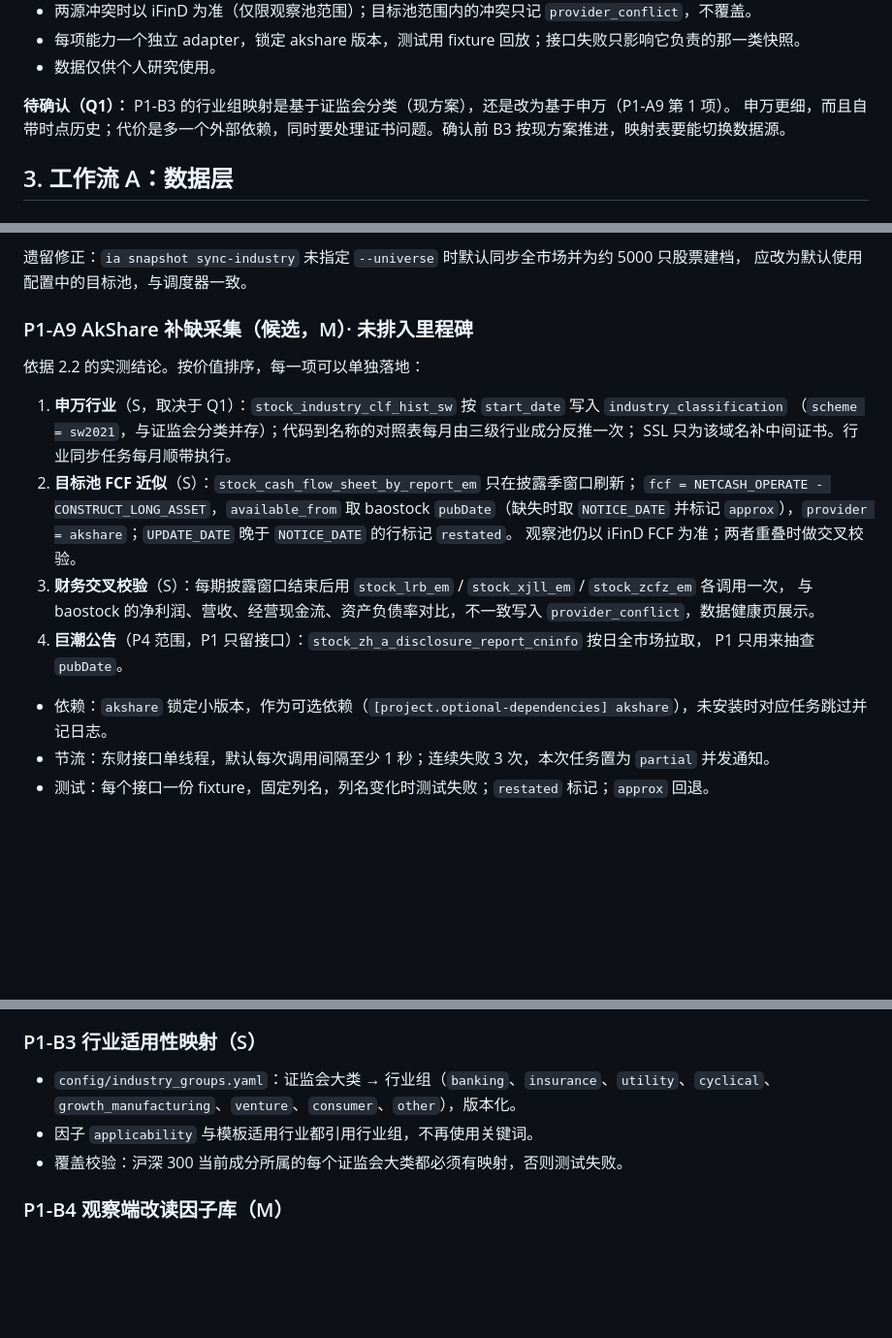
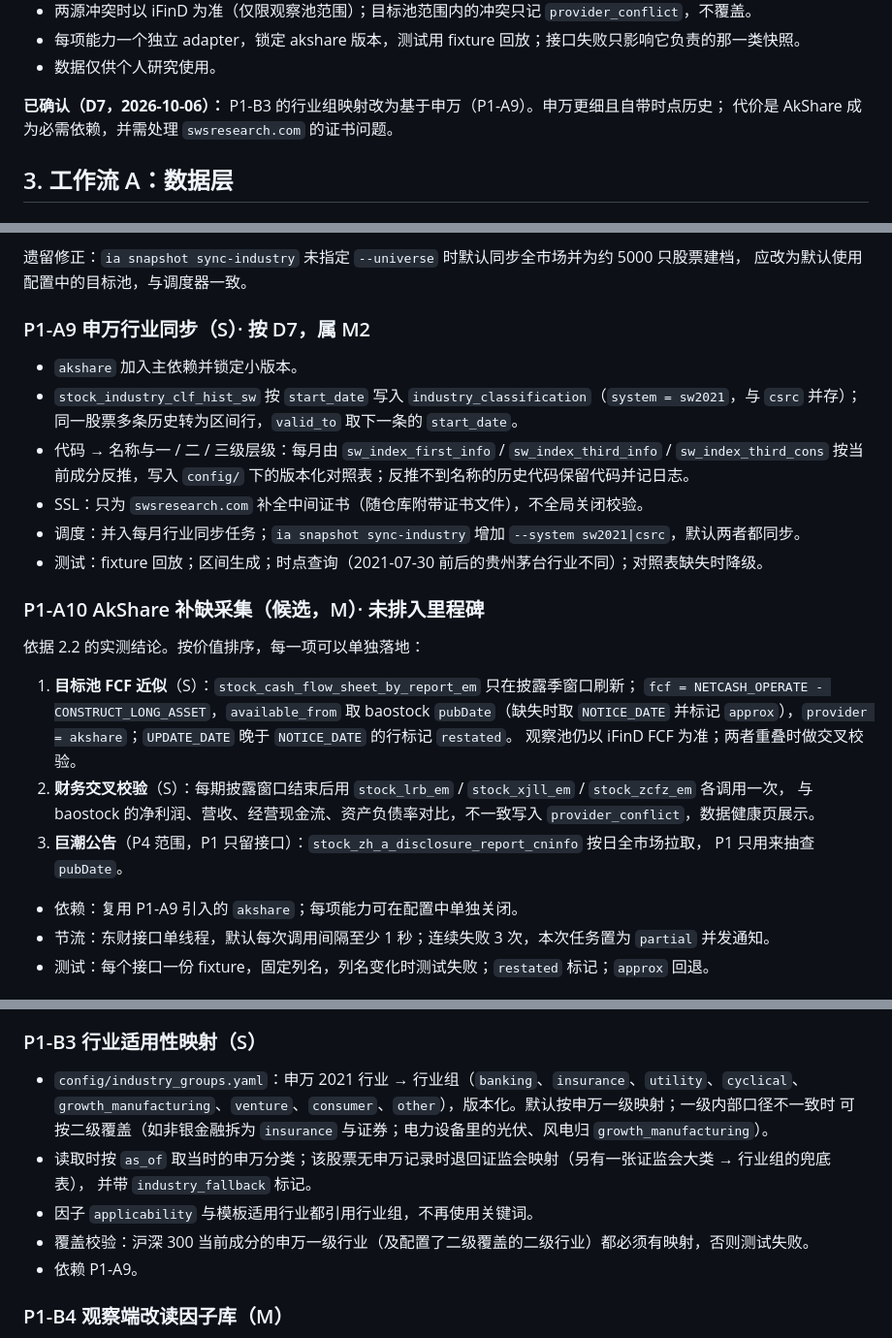
Before and after one commit to zclaudia/zcharlie, a Markdown page: docs/product/p1-plan.md, 3 parts joined by grey strips. Shown at 97% size. Rendered like a GitHub page; blank space fills up the shorter version.

Commit message:
docs: adopt Shenwan 2021 for industry groups (D7)
Add D7 and task A9 (Shenwan PIT industry sync via AkShare, part of M2);
B3 now maps Shenwan level-1 with level-2 overrides and falls back to
CSRC with an industry_fallback flag. Remaining AkShare gap-fillers move
to candidate task A10.

Co-Authored-By: Claude Opus 5.5 <noreply@anthropic.com>

```diff
--- a/docs/product/p1-plan.md
+++ b/docs/product/p1-plan.md
@@ -96,8 +97,8 @@ iFinD 公告接口的实测结论（单次最多 50 条、多只合并查询无
 - 每项能力一个独立 adapter，锁定 akshare 版本，测试用 fixture 回放；接口失败只影响它负责的那一类快照。
 - 数据仅供个人研究使用。
 
-**待确认（Q1）：** P1-B3 的行业组映射是基于证监会分类（现方案），还是改为基于申万（P1-A9 第 1 项）。
-申万更细，而且自带时点历史；代价是多一个外部依赖，同时要处理证书问题。确认前 B3 按现方案推进，映射表要能切换数据源。
+**已确认（D7，2026-10-06）：** P1-B3 的行业组映射改为基于申万（P1-A9）。申万更细且自带时点历史；
+代价是 AkShare 成为必需依赖，并需处理 `swsresearch.com` 的证书问题。
 
 ## 3. 工作流 A：数据层
 
@@ -177,23 +178,31 @@ iFinD 公告接口的实测结论（单次最多 50 条、多只合并查询无
 遗留修正：`ia snapshot sync-industry` 未指定 `--universe` 时默认同步全市场并为约 5000 只股票建档，
 应改为默认使用配置中的目标池，与调度器一致。
 
-### P1-A9 AkShare 补缺采集（候选，M）· 未排入里程碑
+### P1-A9 申万行业同步（S）· 按 D7，属 M2
+
+- `akshare` 加入主依赖并锁定小版本。
+- `stock_industry_clf_hist_sw` 按 `start_date` 写入 `industry_classification`（`system = sw2021`，与 `csrc` 并存）；
+  同一股票多条历史转为区间行，`valid_to` 取下一条的 `start_date`。
+- 代码 → 名称与一 / 二 / 三级层级：每月由 `sw_index_first_info` / `sw_index_third_info` / `sw_index_third_cons`
+  按当前成分反推，写入 `config/` 下的版本化对照表；反推不到名称的历史代码保留代码并记日志。
+- SSL：只为 `swsresearch.com` 补全中间证书（随仓库附带证书文件），不全局关闭校验。
+- 调度：并入每月行业同步任务；`ia snapshot sync-industry` 增加 `--system sw2021|csrc`，默认两者都同步。
+- 测试：fixture 回放；区间生成；时点查询（2021-07-30 前后的贵州茅台行业不同）；对照表缺失时降级。
+
+### P1-A10 AkShare 补缺采集（候选，M）· 未排入里程碑
 
 依据 2.2 的实测结论。按价值排序，每一项可以单独落地：
 
-1. **申万行业**（S，取决于 Q1）：`stock_industry_clf_hist_sw` 按 `start_date` 写入 `industry_classification`
-   （`scheme = sw2021`，与证监会分类并存）；代码到名称的对照表每月由三级行业成分反推一次；
-   SSL 只为该域名补中间证书。行业同步任务每月顺带执行。
-2. **目标池 FCF 近似**（S）：`stock_cash_flow_sheet_by_report_em` 只在披露季窗口刷新；
+1. **目标池 FCF 近似**（S）：`stock_cash_flow_sheet_by_report_em` 只在披露季窗口刷新；
    `fcf = NETCASH_OPERATE - CONSTRUCT_LONG_ASSET`，`available_from` 取 baostock `pubDate`（缺失时取 `NOTICE_DATE`
    并标记 `approx`），`provider = akshare`；`UPDATE_DATE` 晚于 `NOTICE_DATE` 的行标记 `restated`。
    观察池仍以 iFinD FCF 为准；两者重叠时做交叉校验。
-3. **财务交叉校验**（S）：每期披露窗口结束后用 `stock_lrb_em` / `stock_xjll_em` / `stock_zcfz_em` 各调用一次，
+2. **财务交叉校验**（S）：每期披露窗口结束后用 `stock_lrb_em` / `stock_xjll_em` / `stock_zcfz_em` 各调用一次，
    与 baostock 的净利润、营收、经营现金流、资产负债率对比，不一致写入 `provider_conflict`，数据健康页展示。
-4. **巨潮公告**（P4 范围，P1 只留接口）：`stock_zh_a_disclosure_report_cninfo` 按日全市场拉取，
+3. **巨潮公告**（P4 范围，P1 只留接口）：`stock_zh_a_disclosure_report_cninfo` 按日全市场拉取，
    P1 只用来抽查 `pubDate`。
 
-- 依赖：`akshare` 锁定小版本，作为可选依赖（`[project.optional-dependencies] akshare`），未安装时对应任务跳过并记日志。
+- 依赖：复用 P1-A9 引入的 `akshare`；每项能力可在配置中单独关闭。
 - 节流：东财接口单线程，默认每次调用间隔至少 1 秒；连续失败 3 次，本次任务置为 `partial` 并发通知。
 - 测试：每个接口一份 fixture，固定列名，列名变化时测试失败；`restated` 标记；`approx` 回退。
 
@@ -224,10 +233,14 @@ iFinD 公告接口的实测结论（单次最多 50 条、多只合并查询无
 
 ### P1-B3 行业适用性映射（S）
 
-- `config/industry_groups.yaml`：证监会大类 → 行业组（`banking`、`insurance`、`utility`、`cyclical`、
-  `growth_manufacturing`、`venture`、`consumer`、`other`），版本化。
+- `config/industry_groups.yaml`：申万 2021 行业 → 行业组（`banking`、`insurance`、`utility`、`cyclical`、
+  `growth_manufacturing`、`venture`、`consumer`、`other`），版本化。默认按申万一级映射；一级内部口径不一致时
+  可按二级覆盖（如非银金融拆为 `insurance` 与证券；电力设备里的光伏、风电归 `growth_manufacturing`）。
+- 读取时按 `as_of` 取当时的申万分类；该股票无申万记录时退回证监会映射（另有一张证监会大类 → 行业组的兜底表），
+  并带 `industry_fallback` 标记。
 - 因子 `applicability` 与模板适用行业都引用行业组，不再使用关键词。
-- 覆盖校验：沪深 300 当前成分所属的每个证监会大类都必须有映射，否则测试失败。
+- 覆盖校验：沪深 300 当前成分的申万一级行业（及配置了二级覆盖的二级行业）都必须有映射，否则测试失败。
+- 依赖 P1-A9。
 
 ### P1-B4 观察端改读因子库（M）
 
```
Also changed, not shown: other parts of docs/product/p1-plan.md (+7 -6 lines), docs/product/funnel-design.md (+1 -1 lines).
